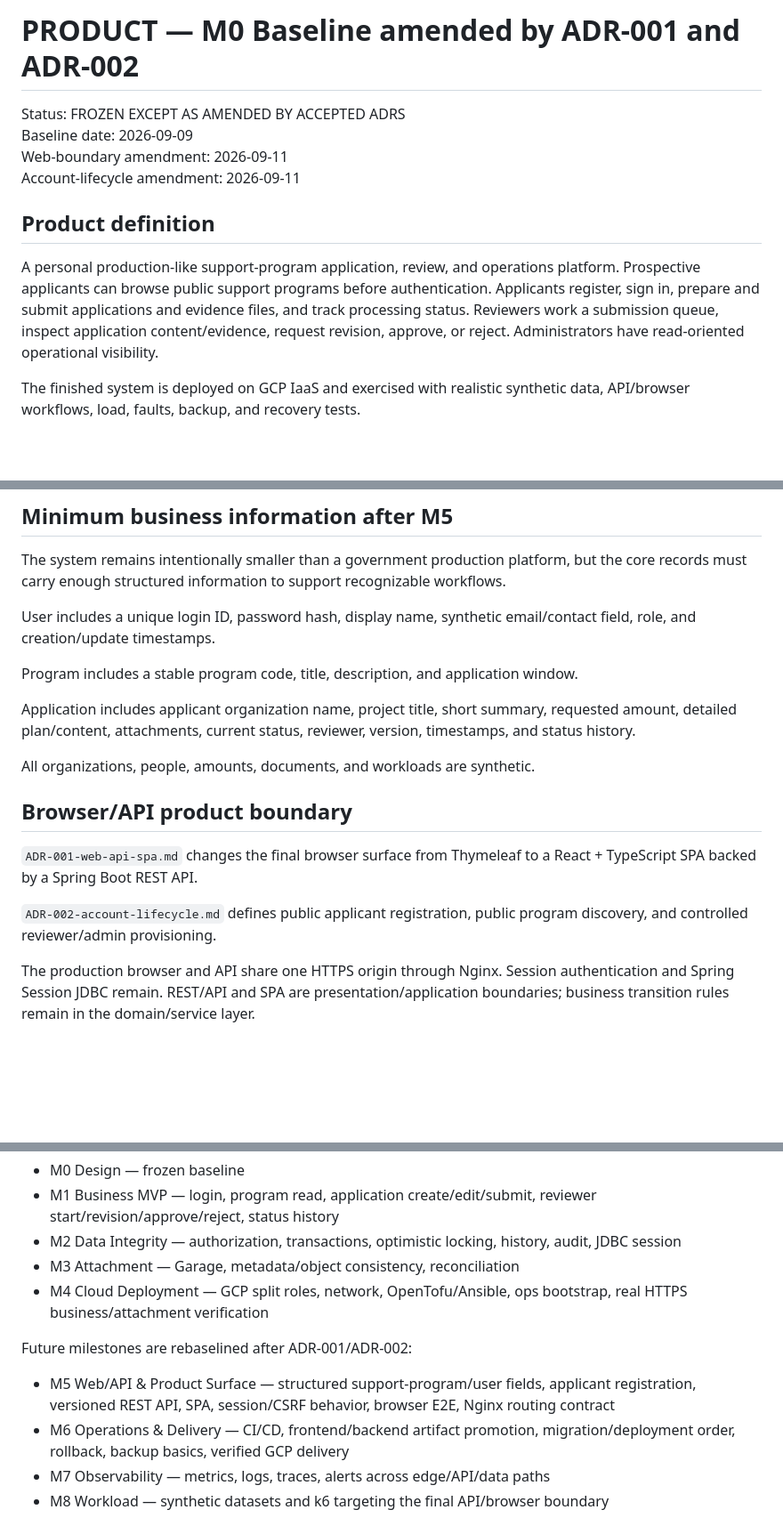
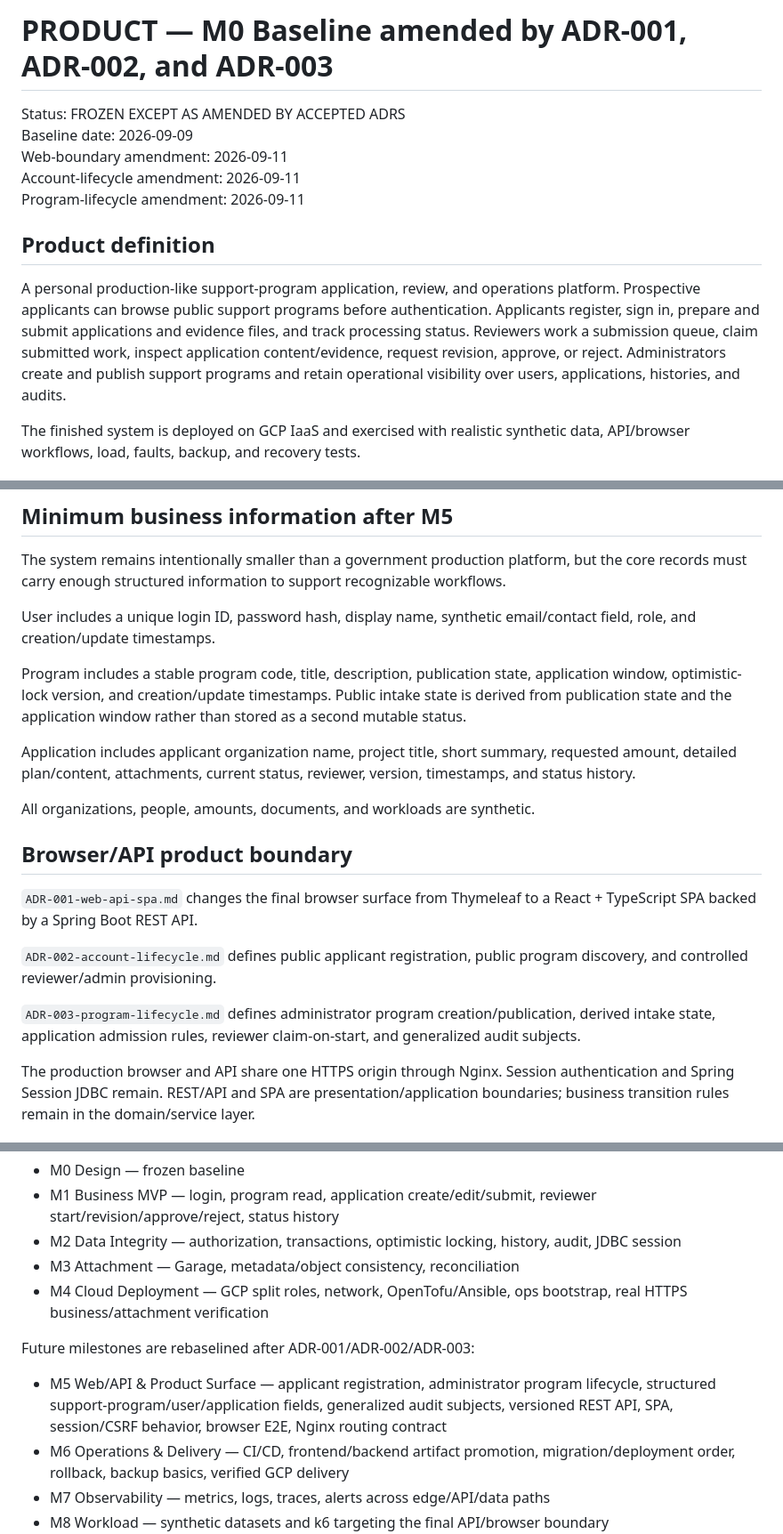
Before and after one commit to siamese-lang/application-review-platform, a Markdown page: docs/product/PRODUCT.md, 3 parts joined by grey strips. Shown at 89% size. Drawn GitHub-style; blank space fills up the shorter version.

Commit message:
docs: align product model with program lifecycle

```diff
--- a/docs/product/PRODUCT.md
+++ b/docs/product/PRODUCT.md
@@ -1,13 +1,14 @@
-# PRODUCT — M0 Baseline amended by ADR-001 and ADR-002
+# PRODUCT — M0 Baseline amended by ADR-001, ADR-002, and ADR-003
 
 Status: FROZEN EXCEPT AS AMENDED BY ACCEPTED ADRS
 Baseline date: 2026-09-09
 Web-boundary amendment: 2026-09-11
 Account-lifecycle amendment: 2026-09-11
+Program-lifecycle amendment: 2026-09-11
 
 ## Product definition
 
-A personal production-like support-program application, review, and operations platform. Prospective applicants can browse public support programs before authentication. Applicants register, sign in, prepare and submit applications and evidence files, and track processing status. Reviewers work a submission queue, inspect application content/evidence, request revision, approve, or reject. Administrators have read-oriented operational visibility.
+A personal production-like support-program application, review, and operations platform. Prospective applicants can browse public support programs before authentication. Applicants register, sign in, prepare and submit applications and evidence files, and track processing status. Reviewers work a submission queue, claim submitted work, inspect application content/evidence, request revision, approve, or reject. Administrators create and publish support programs and retain operational visibility over users, applications, histories, and audits.
 
 The finished system is deployed on GCP IaaS and exercised with realistic synthetic data, API/browser workflows, load, faults, backup, and recovery tests.
 
@@ -59,7 +61,7 @@ The system remains intentionally smaller than a government production platform,
 
 User includes a unique login ID, password hash, display name, synthetic email/contact field, role, and creation/update timestamps.
 
-Program includes a stable program code, title, description, and application window.
+Program includes a stable program code, title, description, publication state, application window, optimistic-lock version, and creation/update timestamps. Public intake state is derived from publication state and the application window rather than stored as a second mutable status.
 
 Application includes applicant organization name, project title, short summary, requested amount, detailed plan/content, attachments, current status, reviewer, version, timestamps, and status history.
 
@@ -70,6 +72,8 @@ All organizations, people, amounts, documents, and workloads are synthetic.
 `ADR-001-web-api-spa.md` changes the final browser surface from Thymeleaf to a React + TypeScript SPA backed by a Spring Boot REST API.
 
 `ADR-002-account-lifecycle.md` defines public applicant registration, public program discovery, and controlled reviewer/admin provisioning.
+
+`ADR-003-program-lifecycle.md` defines administrator program creation/publication, derived intake state, application admission rules, reviewer claim-on-start, and generalized audit subjects.
 
 The production browser and API share one HTTPS origin through Nginx. Session authentication and Spring Session JDBC remain. REST/API and SPA are presentation/application boundaries; business transition rules remain in the domain/service layer.
 
@@ -83,9 +87,9 @@ Completed milestones retain their original identities:
 - M3 Attachment — Garage, metadata/object consistency, reconciliation
 - M4 Cloud Deployment — GCP split roles, network, OpenTofu/Ansible, ops bootstrap, real HTTPS business/attachment verification
 
-Future milestones are rebaselined after ADR-001/ADR-002:
+Future milestones are rebaselined after ADR-001/ADR-002/ADR-003:
 
-- M5 Web/API & Product Surface — structured support-program/user fields, applicant registration, versioned REST API, SPA, session/CSRF behavior, browser E2E, Nginx routing contract
+- M5 Web/API & Product Surface — applicant registration, administrator program lifecycle, structured support-program/user/application fields, generalized audit subjects, versioned REST API, SPA, session/CSRF behavior, browser E2E, Nginx routing contract
 - M6 Operations & Delivery — CI/CD, frontend/backend artifact promotion, migration/deployment order, rollback, backup basics, verified GCP delivery
 - M7 Observability — metrics, logs, traces, alerts across edge/API/data paths
 - M8 Workload — synthetic datasets and k6 targeting the final API/browser boundary
```
Also changed, not shown: other parts of docs/product/PRODUCT.md (+2 -1 lines).
